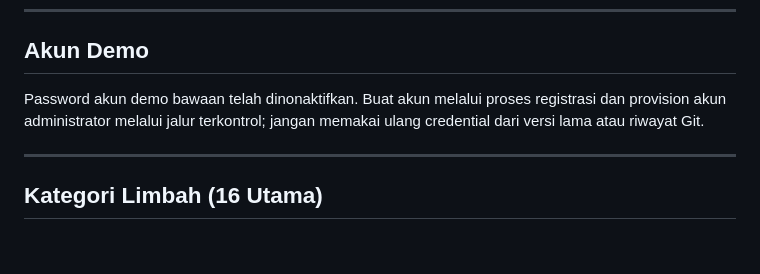
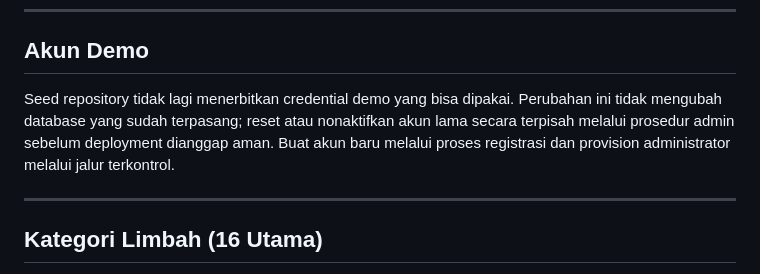
Before and after one commit to Blesiongne5758/BL-24, a Markdown page: database/README.md, the part around the change. Rendered like a GitHub page; blank space fills up the shorter version.

Commit message:
docs: clarify existing demo account reset requirement

```diff
--- a/database/README.md
+++ b/database/README.md
@@ -82,7 +82,7 @@ mysql -h "$DB_HOST" -u "$DB_ADMIN_USER" -p bursalimbahdb -e "SHOW TABLES;"
 
 ## Akun Demo
 
-Password akun demo bawaan telah dinonaktifkan. Buat akun melalui proses registrasi dan provision akun administrator melalui jalur terkontrol; jangan memakai ulang credential dari versi lama atau riwayat Git.
+Seed repository tidak lagi menerbitkan credential demo yang bisa dipakai. Perubahan ini tidak mengubah database yang sudah terpasang; reset atau nonaktifkan akun lama secara terpisah melalui prosedur admin sebelum deployment dianggap aman. Buat akun baru melalui proses registrasi dan provision administrator melalui jalur terkontrol.
 
 ---
 
```
Also changed, not shown: SECURITY_SECRET_ROTATION.md (+1 -1 lines).
